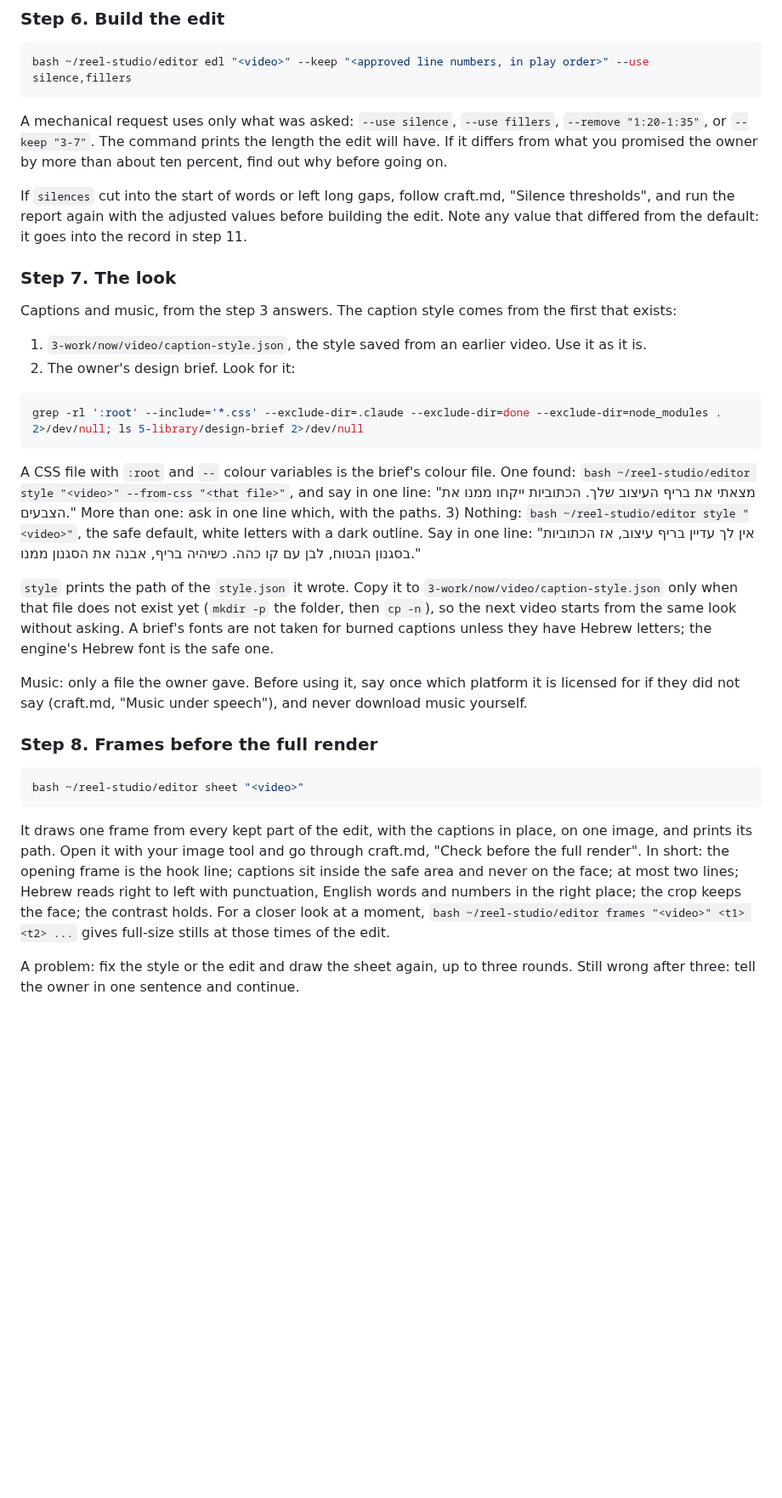
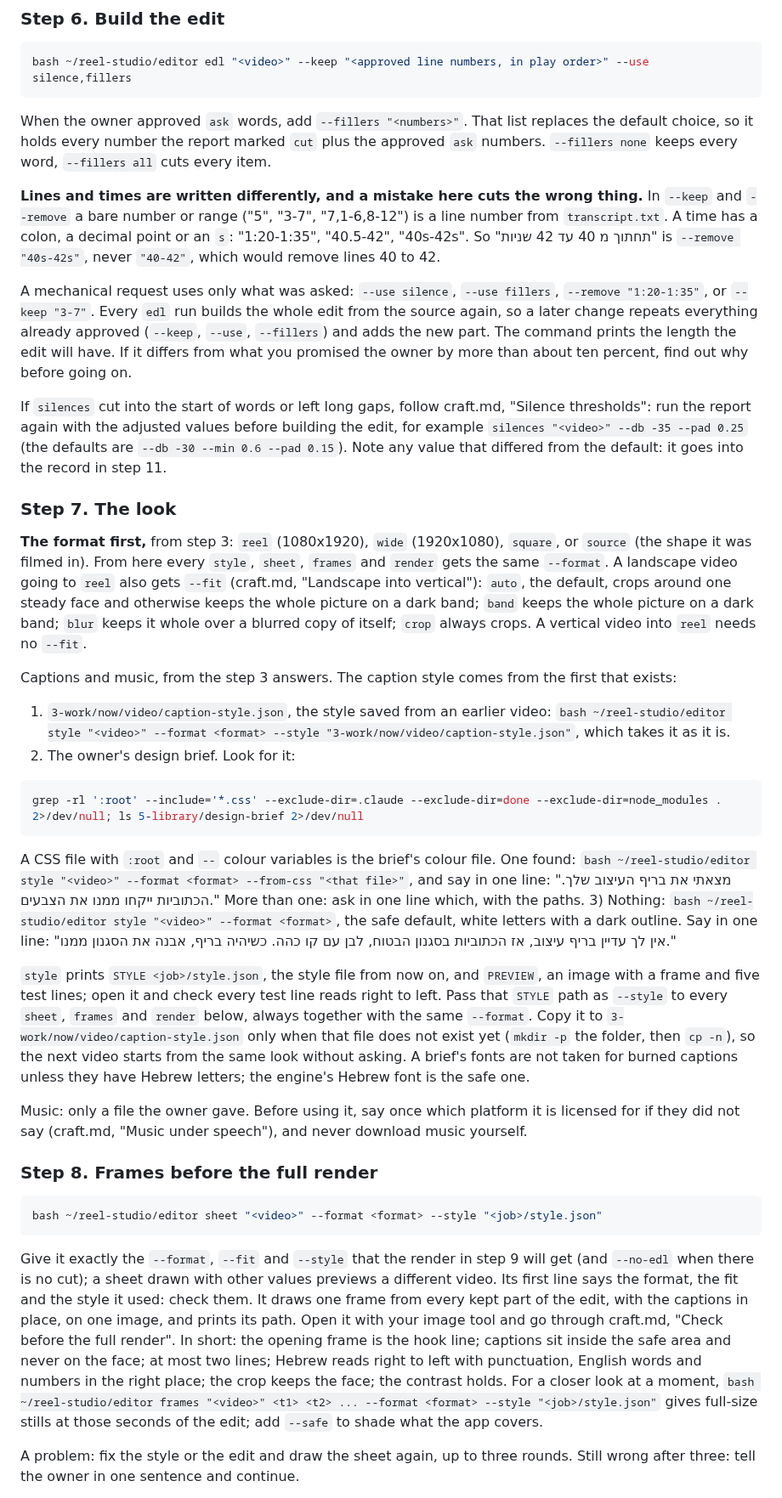
Before and after one commit to themakers-y-d/makers-bonuses, a Markdown page: skills/video-editor/SKILL.md, the part around one of its changes. Shown at 85% size. GitHub-like rendering; blank space fills up the shorter version.

````diff
--- a/skills/video-editor/SKILL.md
+++ b/skills/video-editor/SKILL.md
@@ -137,35 +141,41 @@ Wait. Each change: update the list, send it again, wait. **Nothing is cut before
 bash ~/reel-studio/editor edl "<video>" --keep "<approved line numbers, in play order>" --use silence,fillers
 ```
 
-A mechanical request uses only what was asked: `--use silence`, `--use fillers`, `--remove "1:20-1:35"`, or `--keep "3-7"`. The command prints the length the edit will have. If it differs from what you promised the owner by more than about ten percent, find out why before going on.
+When the owner approved `ask` words, add `--fillers "<numbers>"`. That list replaces the default choice, so it holds every number the report marked `cut` plus the approved `ask` numbers. `--fillers none` keeps every word, `--fillers all` cuts every item.
 
-If `silences` cut into the start of words or left long gaps, follow craft.md, "Silence thresholds", and run the report again with the adjusted values before building the edit. Note any value that differed from the default: it goes into the record in step 11.
+**Lines and times are written differently, and a mistake here cuts the wrong thing.** In `--keep` and `--remove` a bare number or range ("5", "3-7", "7,1-6,8-12") is a line number from `transcript.txt`. A time has a colon, a decimal point or an `s`: "1:20-1:35", "40.5-42", "40s-42s". So "תחתוך מ 40 עד 42 שניות" is `--remove "40s-42s"`, never `"40-42"`, which would remove lines 40 to 42.
+
+A mechanical request uses only what was asked: `--use silence`, `--use fillers`, `--remove "1:20-1:35"`, or `--keep "3-7"`. Every `edl` run builds the whole edit from the source again, so a later change repeats everything already approved (`--keep`, `--use`, `--fillers`) and adds the new part. The command prints the length the edit will have. If it differs from what you promised the owner by more than about ten percent, find out why before going on.
+
+If `silences` cut into the start of words or left long gaps, follow craft.md, "Silence thresholds": run the report again with the adjusted values before building the edit, for example `silences "<video>" --db -35 --pad 0.25` (the defaults are `--db -30 --min 0.6 --pad 0.15`). Note any value that differed from the default: it goes into the record in step 11.
 
 ### Step 7. The look
 
+**The format first,** from step 3: `reel` (1080x1920), `wide` (1920x1080), `square`, or `source` (the shape it was filmed in). From here every `style`, `sheet`, `frames` and `render` gets the same `--format`. A landscape video going to `reel` also gets `--fit` (craft.md, "Landscape into vertical"): `auto`, the default, crops around one steady face and otherwise keeps the whole picture on a dark band; `band` keeps the whole picture on a dark band; `blur` keeps it whole over a blurred copy of itself; `crop` always crops. A vertical video into `reel` needs no `--fit`.
+
 Captions and music, from the step 3 answers. The caption style comes from the first that exists:
 
-1) `3-work/now/video/caption-style.json`, the style saved from an earlier video. Use it as it is.
+1) `3-work/now/video/caption-style.json`, the style saved from an earlier video: `bash ~/reel-studio/editor style "<video>" --format <format> --style "3-work/now/video/caption-style.json"`, which takes it as it is.
 2) The owner's design brief. Look for it:
 
 ```bash
 grep -rl ':root' --include='*.css' --exclude-dir=.claude --exclude-dir=done --exclude-dir=node_modules . 2>/dev/null; ls 5-library/design-brief 2>/dev/null
 ```
 
-A CSS file with `:root` and `--` colour variables is the brief's colour file. One found: `bash ~/reel-studio/editor style "<video>" --from-css "<that file>"`, and say in one line: "מצאתי את בריף העיצוב שלך. הכתוביות ייקחו ממנו את הצבעים." More than one: ask in one line which, with the paths.
-3) Nothing: `bash ~/reel-studio/editor style "<video>"`, the safe default, white letters with a dark outline. Say in one line: "אין לך עדיין בריף עיצוב, אז הכתוביות בסגנון הבטוח, לבן עם קו כהה. כשיהיה בריף, אבנה את הסגנון ממנו."
+A CSS file with `:root` and `--` colour variables is the brief's colour file. One found: `bash ~/reel-studio/editor style "<video>" --format <format> --from-css "<that file>"`, and say in one line: "מצאתי את בריף העיצוב שלך. הכתוביות ייקחו ממנו את הצבעים." More than one: ask in one line which, with the paths.
+3) Nothing: `bash ~/reel-studio/editor style "<video>" --format <format>`, the safe default, white letters with a dark outline. Say in one line: "אין לך עדיין בריף עיצוב, אז הכתוביות בסגנון הבטוח, לבן עם קו כהה. כשיהיה בריף, אבנה את הסגנון ממנו."
 
-`style` prints the path of the `style.json` it wrote. Copy it to `3-work/now/video/caption-style.json` only when that file does not exist yet (`mkdir -p` the folder, then `cp -n`), so the next video starts from the same look without asking. A brief's fonts are not taken for burned captions unless they have Hebrew letters; the engine's Hebrew font is the safe one.
+`style` prints `STYLE <job>/style.json`, the style file from now on, and `PREVIEW`, an image with a frame and five test lines; open it and check every test line reads right to left. Pass that `STYLE` path as `--style` to every `sheet`, `frames` and `render` below, always together with the same `--format`. Copy it to `3-work/now/video/caption-style.json` only when that file does not exist yet (`mkdir -p` the folder, then `cp -n`), so the next video starts from the same look without asking. A brief's fonts are not taken for burned captions unless they have Hebrew letters; the engine's Hebrew font is the safe one.
 
 Music: only a file the owner gave. Before using it, say once which platform it is licensed for if they did not say (craft.md, "Music under speech"), and never download music yourself.
 
 ### Step 8. Frames before the full render
 
 ```bash
-bash ~/reel-studio/editor sheet "<video>"
+bash ~/reel-studio/editor sheet "<video>" --format <format> --style "<job>/style.json"
 ```
 
-It draws one frame from every kept part of the edit, with the captions in place, on one image, and prints its path. Open it with your image tool and go through craft.md, "Check before the full render". In short: the opening frame is the hook line; captions sit inside the safe area and never on the face; at most two lines; Hebrew reads right to left with punctuation, English words and numbers in the right place; the crop keeps the face; the contrast holds. For a closer look at a moment, `bash ~/reel-studio/editor frames "<video>" <t1> <t2> ...` gives full-size stills at those times of the edit.
+Give it exactly the `--format`, `--fit` and `--style` that the render in step 9 will get (and `--no-edl` when there is no cut); a sheet drawn with other values previews a different video. Its first line says the format, the fit and the style it used: check them. It draws one frame from every kept part of the edit, with the captions in place, on one image, and prints its path. Open it with your image tool and go through craft.md, "Check before the full render". In short: the opening frame is the hook line; captions sit inside the safe area and never on the face; at most two lines; Hebrew reads right to left with punctuation, English words and numbers in the right place; the crop keeps the face; the contrast holds. For a closer look at a moment, `bash ~/reel-studio/editor frames "<video>" <t1> <t2> ... --format <format> --style "<job>/style.json"` gives full-size stills at those seconds of the edit; add `--safe` to shade what the app covers.
 
 A problem: fix the style or the edit and draw the sheet again, up to three rounds. Still wrong after three: tell the owner in one sentence and continue.
 
````
Also changed, not shown: other parts of skills/video-editor/SKILL.md (+13 -9 lines), skills/video-editor/craft.md (+6 -4 lines), video-editor/JOURNEY.md (+3 -3 lines).
